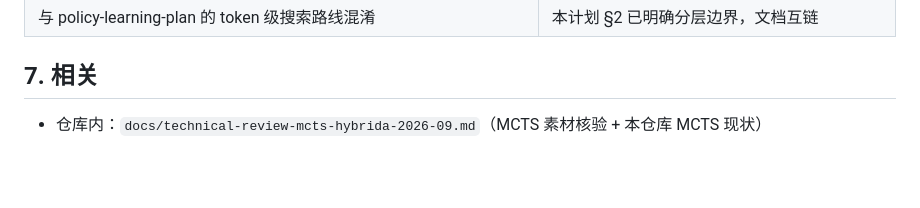
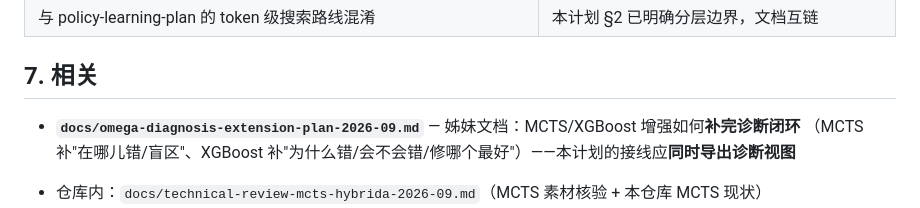
Before and after one commit to diamond2nv/omega-architect, a Markdown page: docs/omega-mcts-wiring-plan-2026-09.md, the part around the change. GitHub-like rendering; blank space fills up the shorter version.

```diff
--- a/docs/omega-mcts-wiring-plan-2026-09.md
+++ b/docs/omega-mcts-wiring-plan-2026-09.md
@@ -93,6 +93,9 @@ class MCTSStrategy(SearchStrategy):
 
 ## 7. 相关
 
+- **`docs/omega-diagnosis-extension-plan-2026-09.md`** — 姊妹文档：MCTS/XGBoost 增强如何**补完诊断闭环**
+  （MCTS 补"在哪儿错/盲区"、XGBoost 补"为什么错/会不会错/修哪个最好"）——本计划的接线应**同时导出诊断视图**
+
 - 仓库内：`docs/technical-review-mcts-hybrida-2026-09.md`（MCTS 素材核验 + 本仓库 MCTS 现状）
 - 仓库内：`docs/technical-review-optuna-hpo-2026-09.md`（BO 分工）
 - 仓库内：`docs/plan/omega-policy-learning-plan.md`（§533 token 级判定；§3.3 MuZero reanalyze 适配）
```
Also changed, not shown: AGENTS.md (+3 -0 lines), docs/omega-diagnosis-extension-plan-2026-09.md (added, +125 -0 lines).
